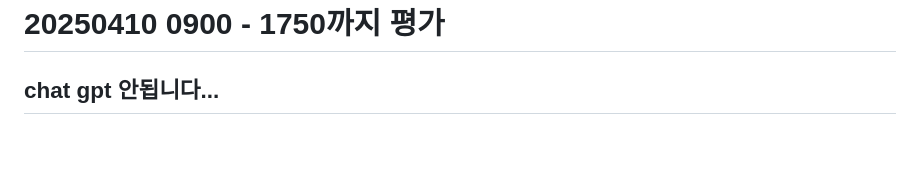
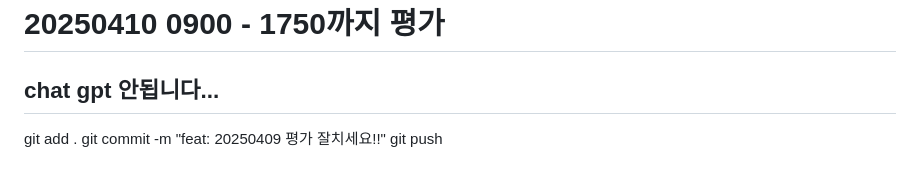
Before and after one commit to maybeags/korit_3_html, a Markdown page: learning_log/20250409.md, the part around the change. GitHub-like rendering; blank space fills up the shorter version.

```diff
--- a/learning_log/20250409.md
+++ b/learning_log/20250409.md
@@ -176,3 +176,7 @@ div {
 
 # 20250410 0900 - 1750까지 평가
 ## chat gpt 안됩니다...
+
+git add .
+git commit -m "feat: 20250409 평가 잘치세요!!"
+git push
```
Also changed, not shown: learning_log/20250410.md (added, +20 -0 lines), learning_log/20250411.md (added, +27 -0 lines).
